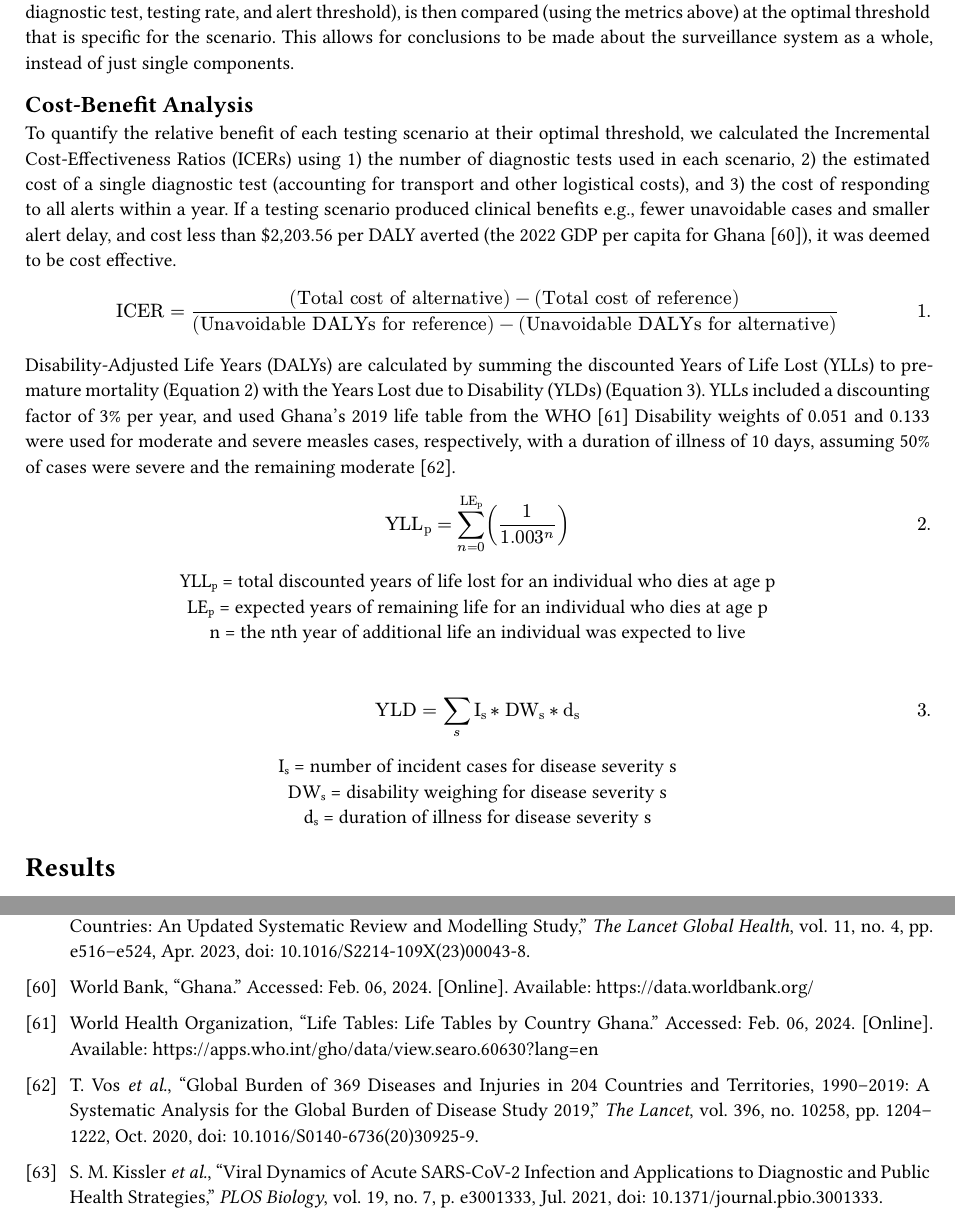
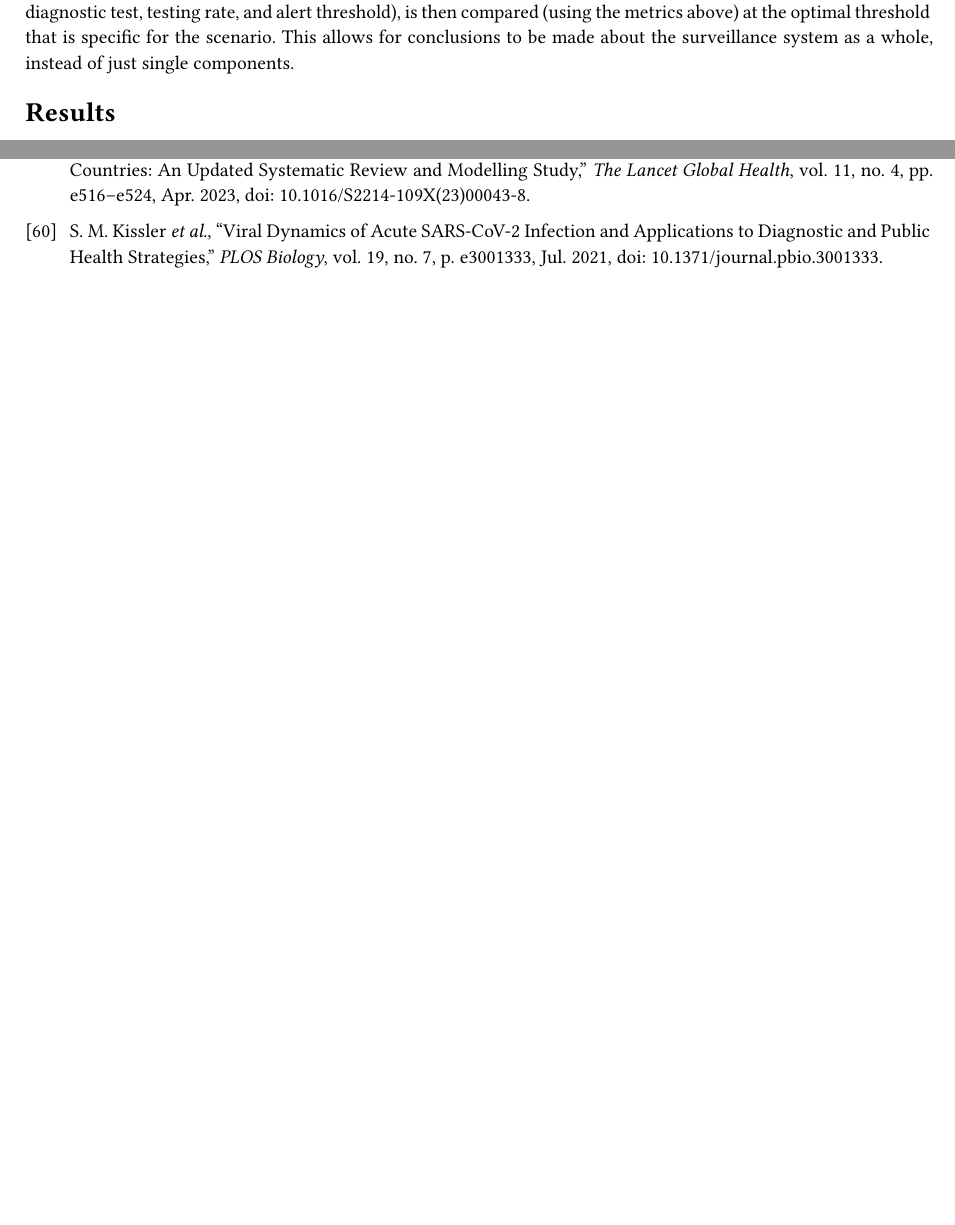
Before and after one commit to arnold-c/OutbreakDetection, a Typst document (manuscript/manuscript.typ): two parts of pages 7 and 15 of 16 before the commit and two parts of pages 7 and 14 of 14 after it, joined at a grey line, cut so that both start at the same text, the shorter picture padded with empty space. Compiled offline with Typst 0.15; a missing font is replaced by an installed copy or a similar font.

Commit message:
Delete Cost-benefit analysis sections

```diff
--- a/manuscript/manuscript.typ
+++ b/manuscript/manuscript.typ
@@ -207,35 +207,6 @@ Each of the 100 simulations produces an accuracy (the mean of the percentages of
 Each testing scenario (the combination of the diagnostic test, testing rate, and alert threshold), is then compared (using the metrics above) at the optimal threshold that is specific for the scenario.
 This allows for conclusions to be made about the surveillance system as a whole, instead of just single components.
 
-== Cost-Benefit Analysis
-
-To quantify the relative benefit of each testing scenario at their optimal threshold, we calculated the Incremental Cost-Effectiveness Ratios (ICERs) using 1) the number of diagnostic tests used in each scenario, 2) the estimated cost of a single diagnostic test (accounting for transport and other logistical costs), and 3) the cost of responding to all alerts within a year.
-If a testing scenario produced clinical benefits e.g., fewer unavoidable cases and smaller alert delay, and cost less than \$2,203.56 per DALY averted (the 2022 GDP per capita for Ghana @worldbankGhana), it was deemed to be cost effective.
-
-$ "ICER" = (("Total cost of alternative") - ("Total cost of reference")) / (("Unavoidable DALYs for reference") - ("Unavoidable DALYs for alternative")) $<icer>
-
-Disability-Adjusted Life Years (DALYs) are calculated by summing the discounted Years of Life Lost (YLLs) to premature mortality (Equation 2) with the Years Lost due to Disability (YLDs) (Equation 3).
-YLLs included a discounting factor of 3% per year, and used Ghana’s 2019 life table from the WHO @worldhealthorganizationLifeTablesLife
-Disability weights of 0.051 and 0.133 were used for moderate and severe measles cases, respectively, with a duration of illness of 10 days, assuming 50% of cases were severe and the remaining moderate @vosGlobalBurden3692020.
-
-$ "YLL"#sub[p] = sum_(n=0)^("LE"#sub[p]) (1/1.003^n) $
-
-#align(center, [
-YLL#sub[p] = total discounted years of life lost for an individual who dies at age p \
-LE#sub[p] = expected years of remaining life for an individual who dies at age p  \
-n = the nth year of additional life an individual was expected to live
-])
-
-#linebreak()
-
-$ "YLD" = sum_(s) "I"#sub[s] * "DW"#sub[s] * "d"#sub[s] $
-
-#align(center, [
-	I#sub[s] = number of incident cases for disease severity s \
-	DW#sub[s] = disability weighing for disease severity s \
-	d#sub[s] = duration of illness for disease severity s
-])
-
 = Results
 == Optimal Thresholds, Accuracy, and Unavoidable Cases
 
```
Also changed, not shown: manuscript/manuscript.typ (4 more changed lines).
